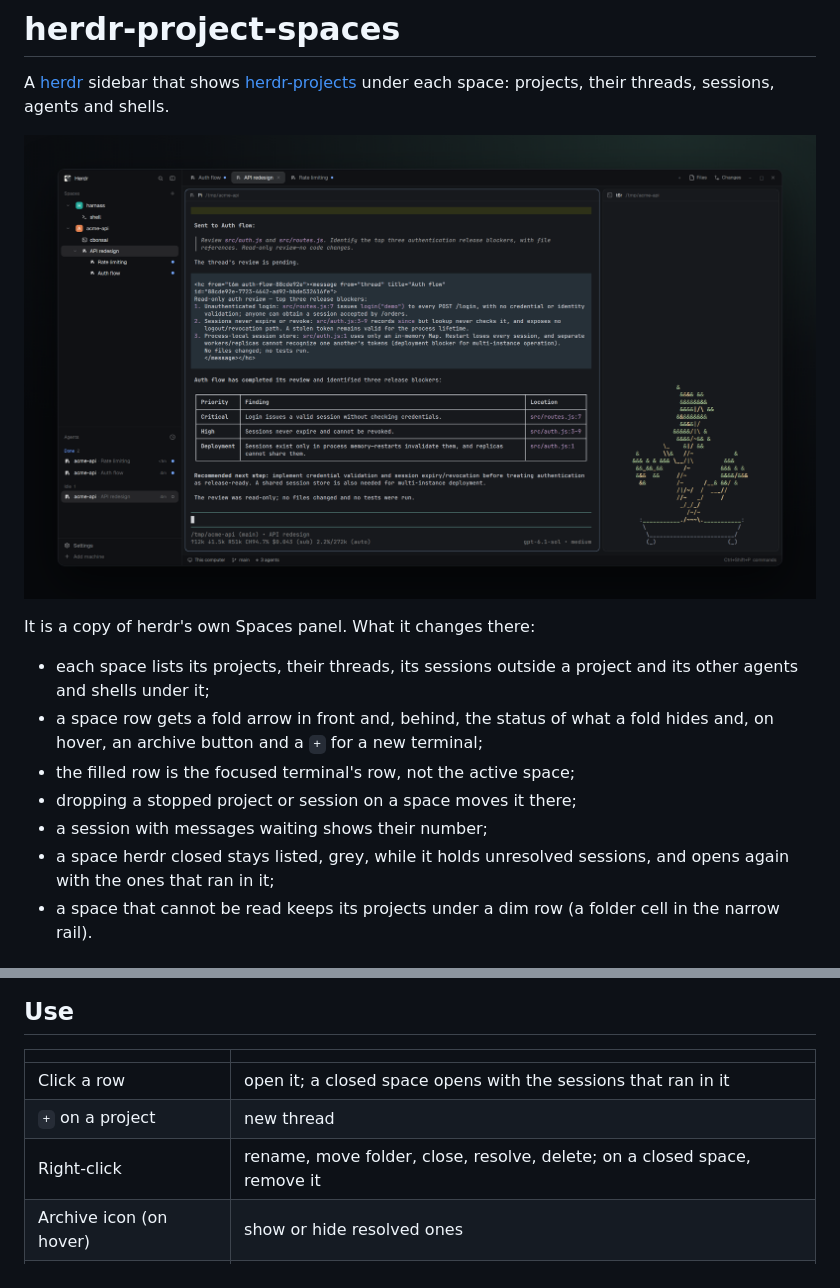
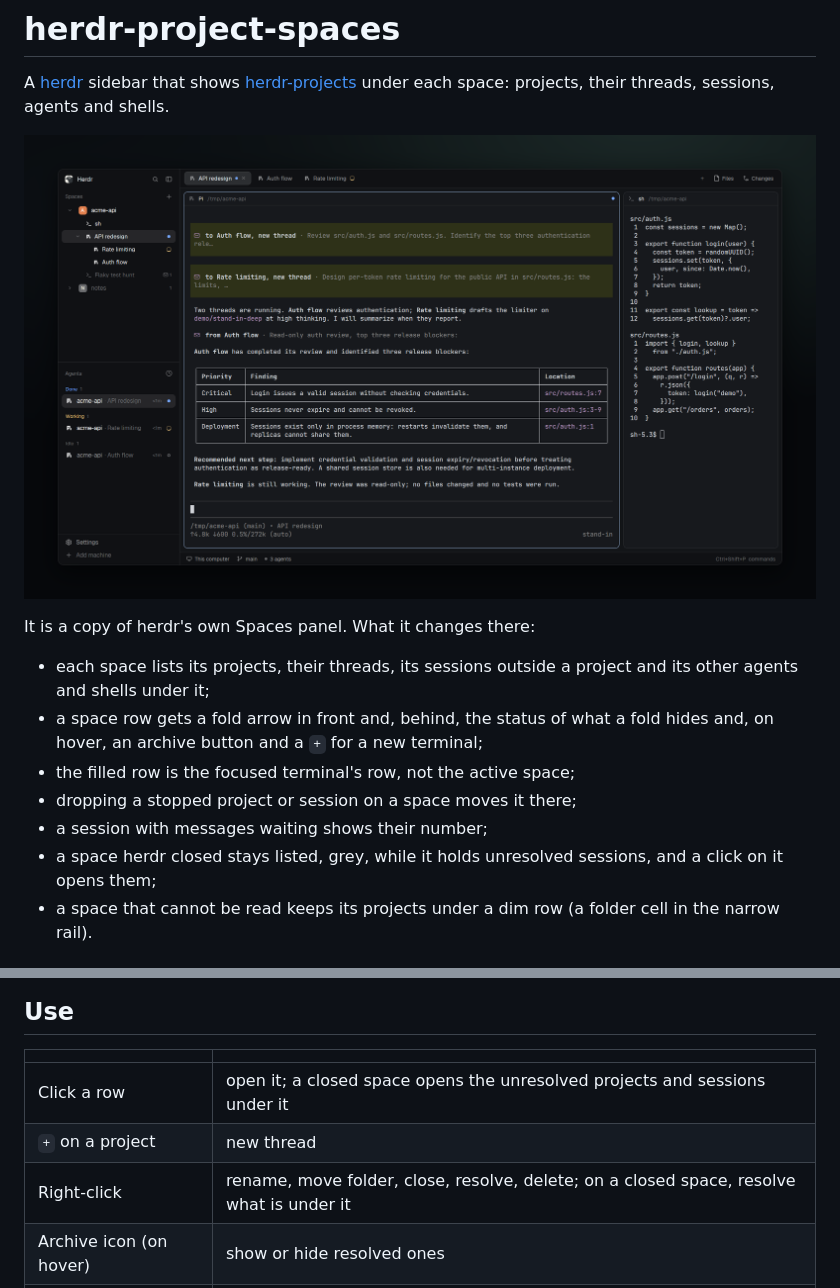
Before and after one commit to ingur/herdr-project-spaces, a Markdown page: README.md, 2 parts joined by grey strips. Drawn GitHub-style; pictures changed too: preview.png.

Commit message:
mod: a closed space opens what is unresolved under it; a title names a tab only when it has one pane

```diff
--- a/README.md
+++ b/README.md
@@ -11,7 +11,7 @@ It is a copy of herdr's own Spaces panel. What it changes there:
 - the filled row is the focused terminal's row, not the active space;
 - dropping a stopped project or session on a space moves it there;
 - a session with messages waiting shows their number;
-- a space herdr closed stays listed, grey, while it holds unresolved sessions, and opens again with the ones that ran in it;
+- a space herdr closed stays listed, grey, while it holds unresolved sessions, and a click on it opens them;
 - a space that cannot be read keeps its projects under a dim row (a folder cell in the narrow rail).
 
 ## Install
@@ -35,9 +35,9 @@ node herdr-project-spaces/install.mjs
 
 | | |
 | --- | --- |
-| Click a row | open it; a closed space opens with the sessions that ran in it |
+| Click a row | open it; a closed space opens the unresolved projects and sessions under it |
 | `+` on a project | new thread |
-| Right-click | rename, move folder, close, resolve, delete; on a closed space, remove it |
+| Right-click | rename, move folder, close, resolve, delete; on a closed space, resolve what is under it |
 | Archive icon (on hover) | show or hide resolved ones |
 | Drag | reorder; drag a stopped project or session onto another space to move it |
 
```
Also changed, not shown: RECIPE.md (+8 -8 lines), 6 other files.
